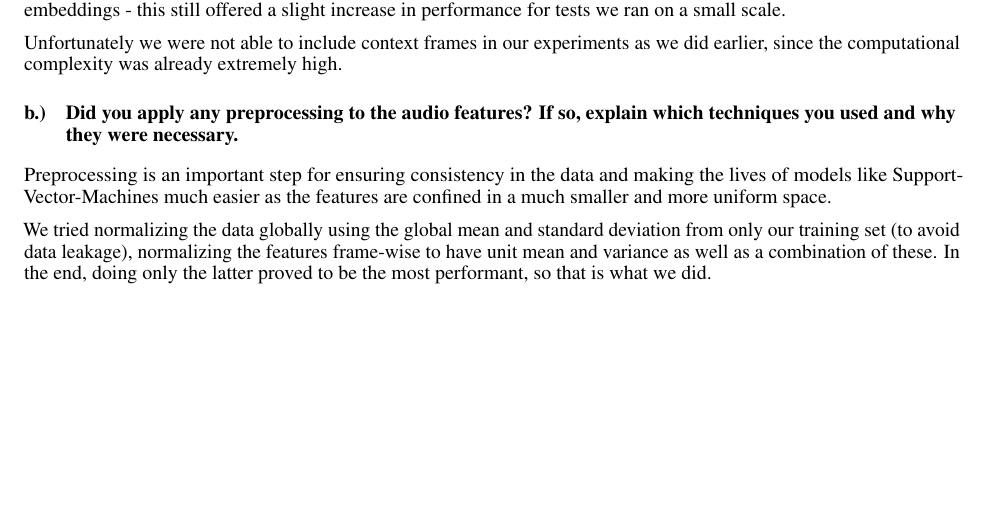
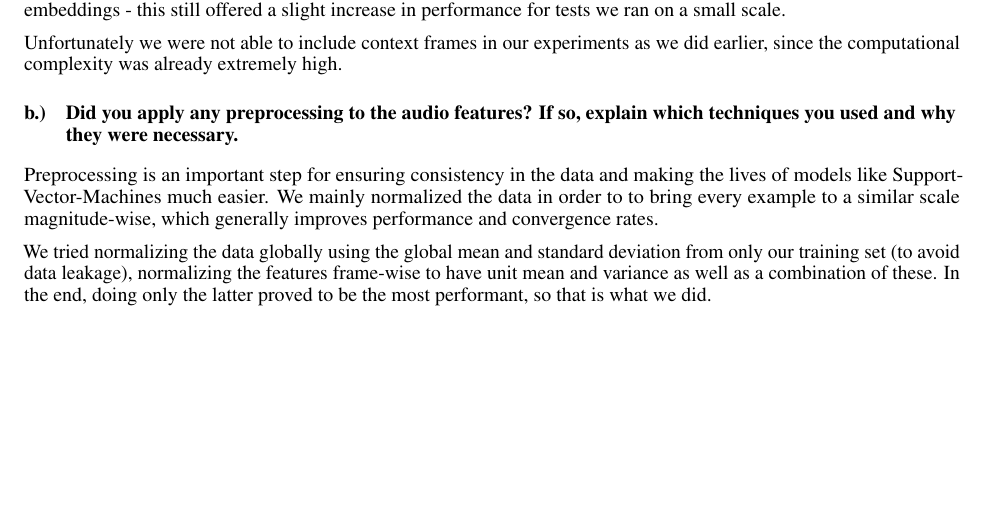
Before and after one commit to TJonasT/Project-MLCP-JKU-2025S, a LaTeX document (3_classification/report/MLPC2025_team-observe_task-03-classification_report.tex, which reads 3_classification/report/3-audio-features.tex): part of page 4 of 7, cut so that both start at the same text. Compiled offline with pdfLaTeX.

Commit message:
Updated report

```diff
--- a/3_classification/report/3-audio-features.tex
+++ b/3_classification/report/3-audio-features.tex
@@ -15,6 +15,6 @@ Unfortunately we were not able to include context frames in our experiments as w
 \subsection{Did you apply any preprocessing to the audio features? If so, explain which techniques you used and why they were necessary.}
 \label{sec:Audio Features:b}
 
-Preprocessing is an important step for ensuring consistency in the data and making the lives of models like Support-Vector-Machines much easier as the features are confined in a much smaller and more uniform space.
+Preprocessing is an important step for ensuring consistency in the data and making the lives of models like Support-Vector-Machines much easier. We mainly normalized the data in order to to bring every example to a similar scale magnitude-wise, which generally improves performance and convergence rates.
 
 We tried normalizing the data globally using the global mean and standard deviation from only our training set (to avoid data leakage), normalizing the features frame-wise to have unit mean and variance as well as a combination of these. In the end, doing only the latter proved to be the most performant, so that is what we did.
```
Also changed, not shown: 3_classification/report/MLPC2025_team-observe_task-03-classification_report.pdf.
